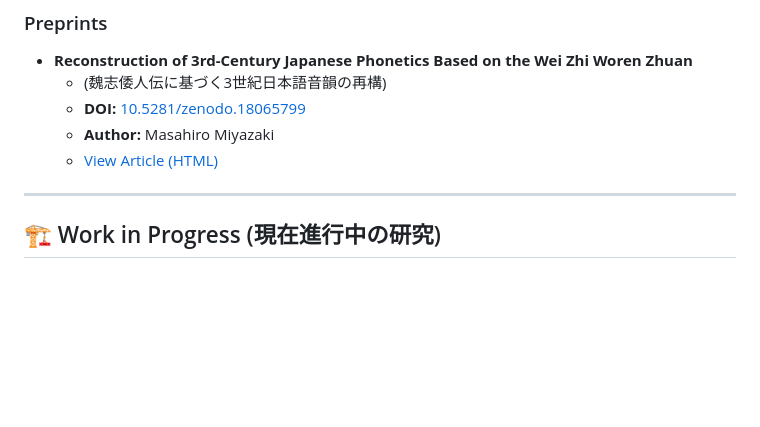
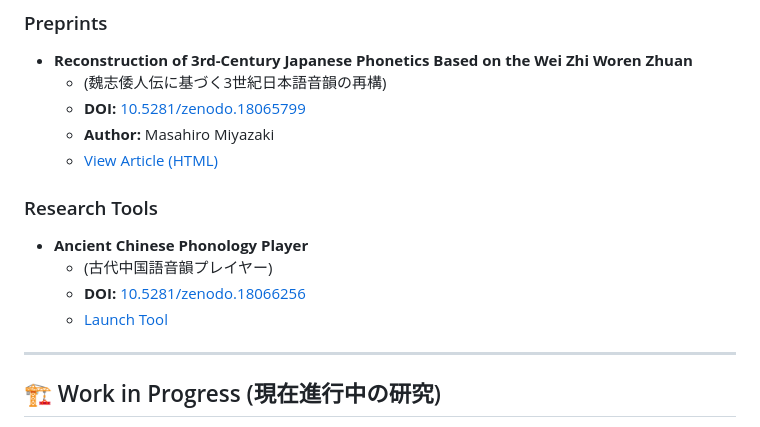
Before and after one commit to MasahiroMiyazaki/-ancient-history-of-japan, a Markdown page: README.md, the part around the change printed below. GitHub-like rendering; blank space fills up the shorter version.

```diff
--- a/README.md
+++ b/README.md
@@ -59,6 +62,12 @@ This repository contains the source code and data for the following research art
     *   **Author:** Masahiro Miyazaki
     *   [View Article (HTML)](https://masahiromiyazaki.github.io/-ancient-history-of-japan/japanese-phonetics-3rd-century.html)
 
+### Research Tools
+*   **Ancient Chinese Phonology Player**
+    *   (古代中国語音韻プレイヤー)
+    *   **DOI:** [10.5281/zenodo.18066256](https://doi.org/10.5281/zenodo.18066256)
+    *   [Launch Tool](https://masahiromiyazaki.github.io/-ancient-history-of-japan/Ancient-Chinese-Player.html)
+
 ---
 
 ## 🏗️ Work in Progress (現在進行中の研究)
```
Also changed, not shown: other parts of README.md (+4 -1 lines).
